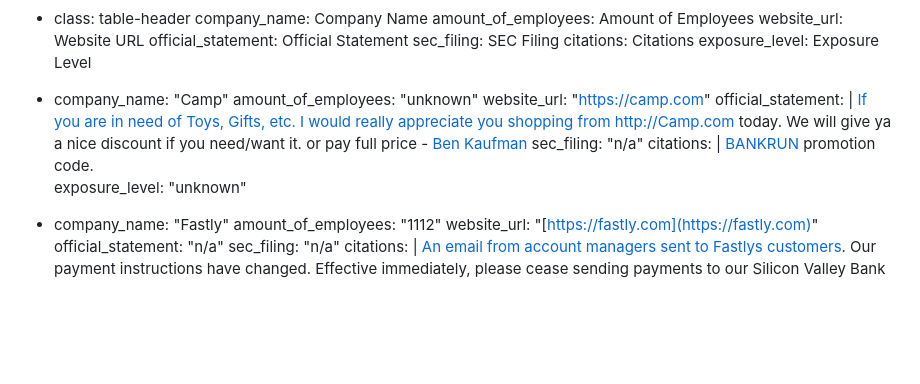
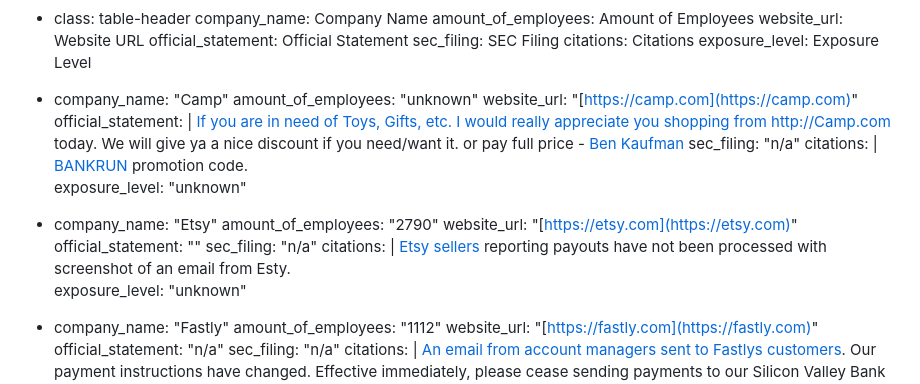
Before and after one commit to ghuntley/affectedbysvbornot.com, a Markdown page: index.md, the part around the change. GitHub-like rendering; blank space fills up the shorter version.

Commit message:
add Etsy

```diff
--- a/index.md
+++ b/index.md
@@ -39,12 +39,21 @@ data:
 
 - company_name: "Camp"
   amount_of_employees: "unknown"
-  website_url: "https://camp.com"
+  website_url: "[https://camp.com](https://camp.com)"
   official_statement: |
              [If you are in need of Toys, Gifts, etc. I would really appreciate you shopping from http://Camp.com today. We will give ya a nice discount if you need/want it. or pay full price](./citations/camp.png) - [Ben Kaufman](https://twitter.com/benkaufman/status/1634280374472962049)
   sec_filing: "n/a"
   citations: |
              [BANKRUN](./citations/camp.png) promotion code.
+  exposure_level: "unknown"
+
+- company_name: "Etsy"
+  amount_of_employees: "2790"
+  website_url: "[https://etsy.com](https://etsy.com)"
+  official_statement: ""
+  sec_filing: "n/a"
+  citations: |
+             [Etsy sellers]([./citations/camp.png](https://twitter.com/LindseyCreated/status/1634349251651067907)) reporting payouts have not been processed with screenshot of an email from Esty.
   exposure_level: "unknown"
 
 - company_name: "Fastly"
```
